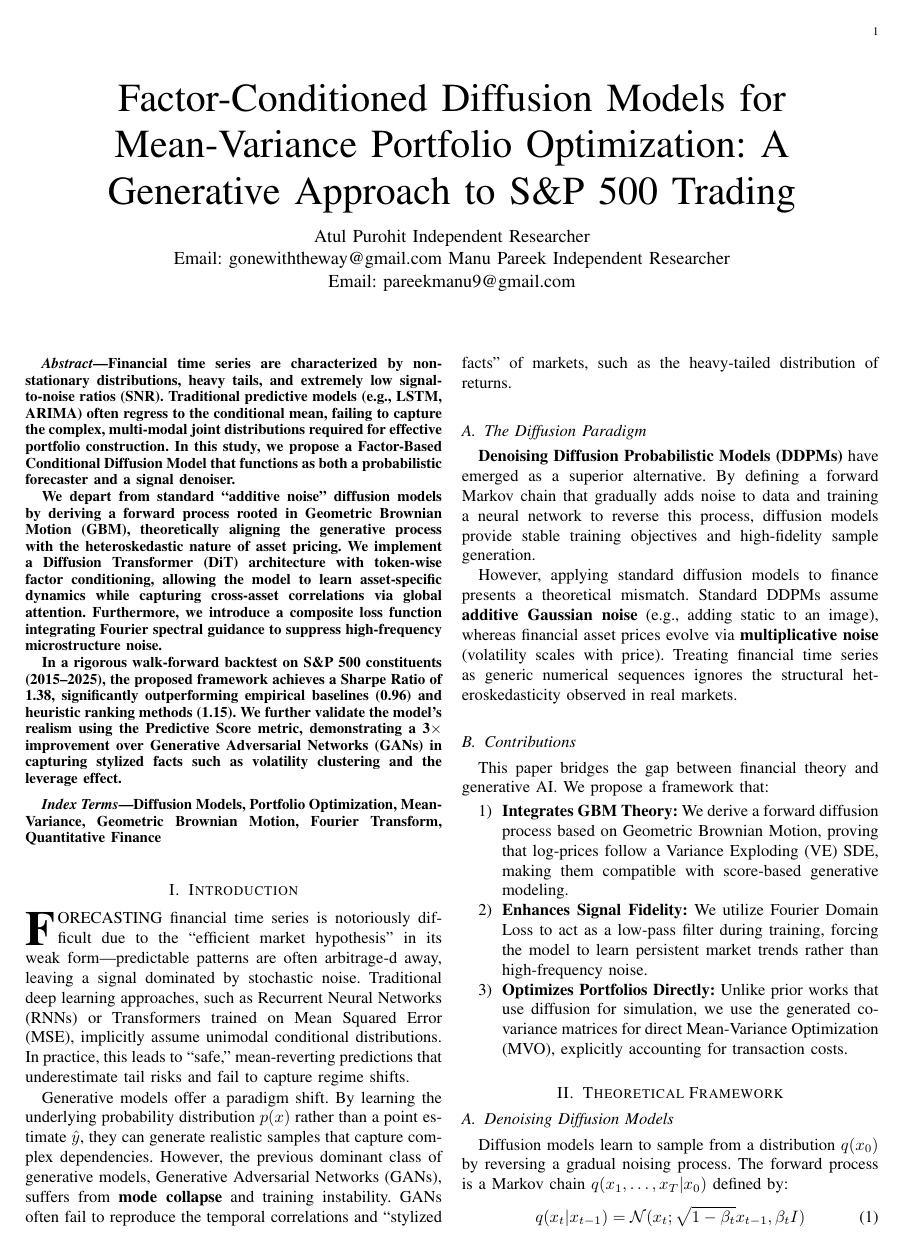
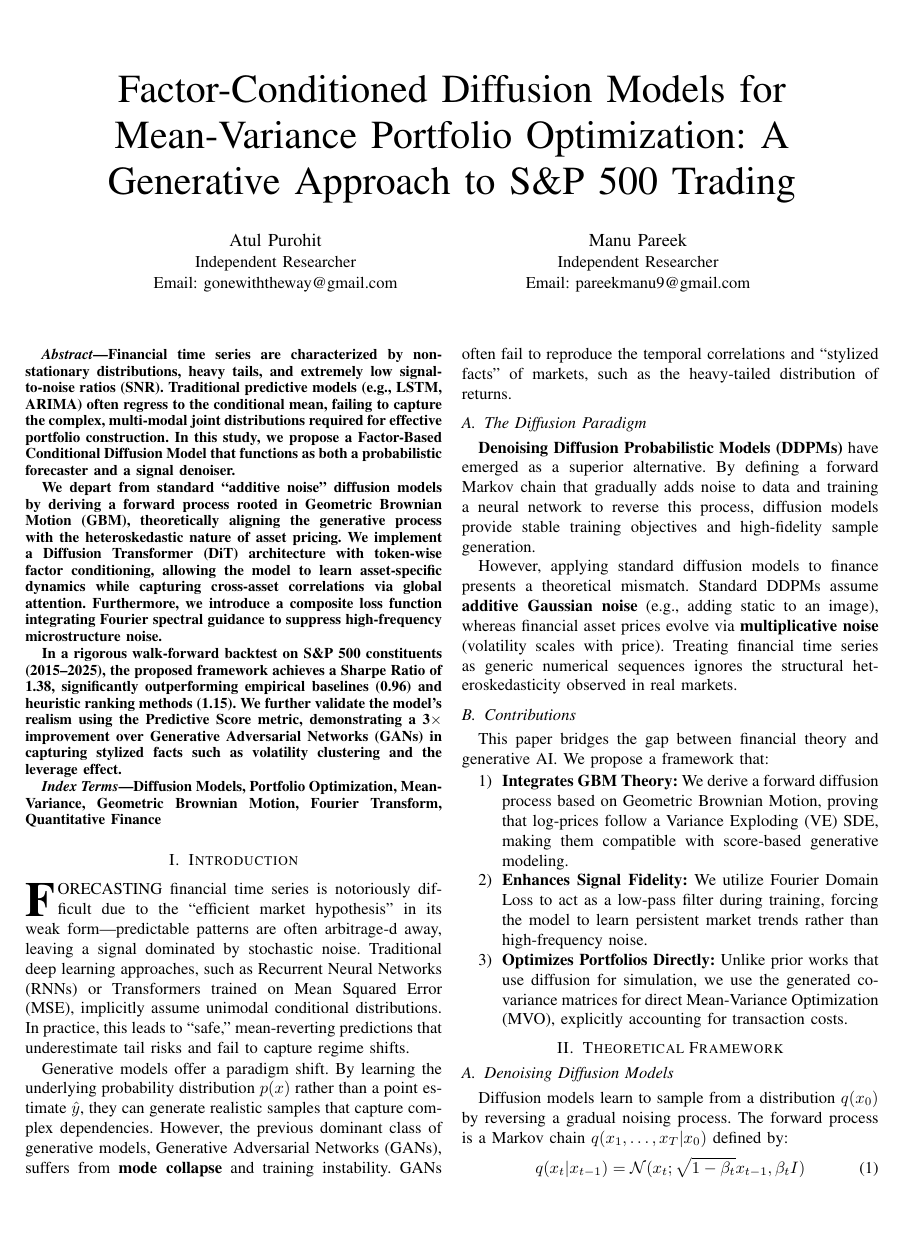
Before and after one commit to manupareekk/diffusiontrading, a LaTeX paper (research_paper_ieee.tex): page 1 of 6. Compiled offline with pdfLaTeX.

Commit message:
Revert to standard IEEE conference format
IEEE conference mode already has:
- Title: centered, full width
- Authors: two columns (side by side)
- Abstract: full width (single column)
- Body: two columns

This is the standard IEEE conference paper format.
No manual column control needed.

```diff
--- a/research_paper_ieee.tex
+++ b/research_paper_ieee.tex
@@ -1,4 +1,4 @@
-\documentclass[10pt,journal,letterpaper]{IEEEtran}
+\documentclass[10pt,conference,letterpaper]{IEEEtran}
 
 % Required packages
 \usepackage{times}
@@ -41,8 +41,6 @@ In a rigorous walk-forward backtest on S\&P 500 constituents (2015--2025), the p
 \begin{IEEEkeywords}
 Diffusion Models, Portfolio Optimization, Mean-Variance, Geometric Brownian Motion, Fourier Transform, Quantitative Finance
 \end{IEEEkeywords}
-
-\IEEEpeerreviewmaketitle
 
 \section{Introduction}
 \IEEEPARstart{F}{orecasting} financial time series is notoriously difficult due to the ``efficient market hypothesis'' in its weak form—predictable patterns are often arbitrage-d away, leaving a signal dominated by stochastic noise. Traditional deep learning approaches, such as Recurrent Neural Networks (RNNs) or Transformers trained on Mean Squared Error (MSE), implicitly assume unimodal conditional distributions. In practice, this leads to ``safe,'' mean-reverting predictions that underestimate tail risks and fail to capture regime shifts.
```
